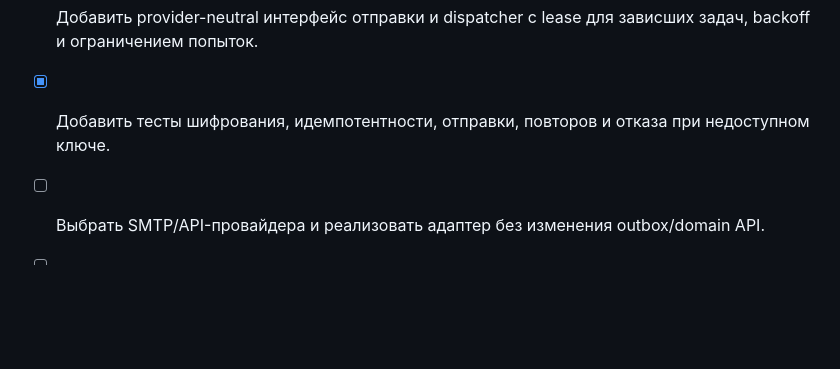
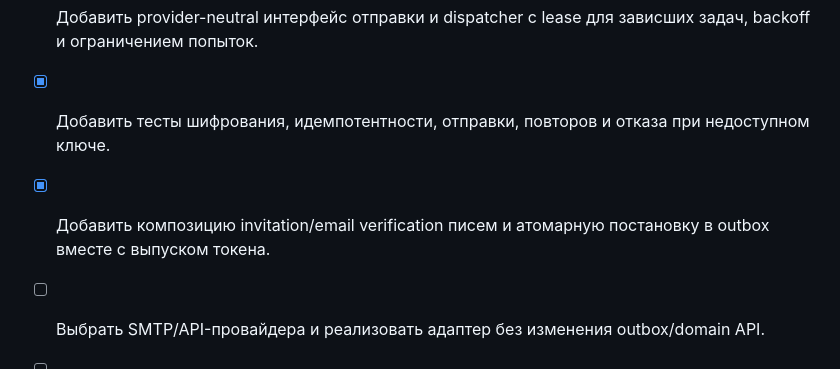
Before and after one commit to JohnyKiska/hotwheels, a Markdown page: docs/ROADMAP.md, the part around the change. Drawn GitHub-style; blank space fills up the shorter version.

Commit message:
Track transactional account email templates

```diff
--- a/docs/ROADMAP.md
+++ b/docs/ROADMAP.md
@@ -267,6 +267,7 @@
 - [x] Шифровать содержимое письма Fernet-ключом из серверного секрета `HW_EMAIL_ENCRYPTION_KEY`; не хранить ссылки с одноразовыми токенами открытым текстом.
 - [x] Добавить provider-neutral интерфейс отправки и dispatcher с lease для зависших задач, backoff и ограничением попыток.
 - [x] Добавить тесты шифрования, идемпотентности, отправки, повторов и отказа при недоступном ключе.
+- [x] Добавить композицию invitation/email verification писем и атомарную постановку в outbox вместе с выпуском токена.
 - [ ] Выбрать SMTP/API-провайдера и реализовать адаптер без изменения outbox/domain API.
 - [ ] Добавить шаблоны invitation/email verification и постановку писем в outbox в той же транзакции, что и выпуск токенов.
 - [ ] Добавить защищённый worker/scheduler и мониторинг очереди.
```
